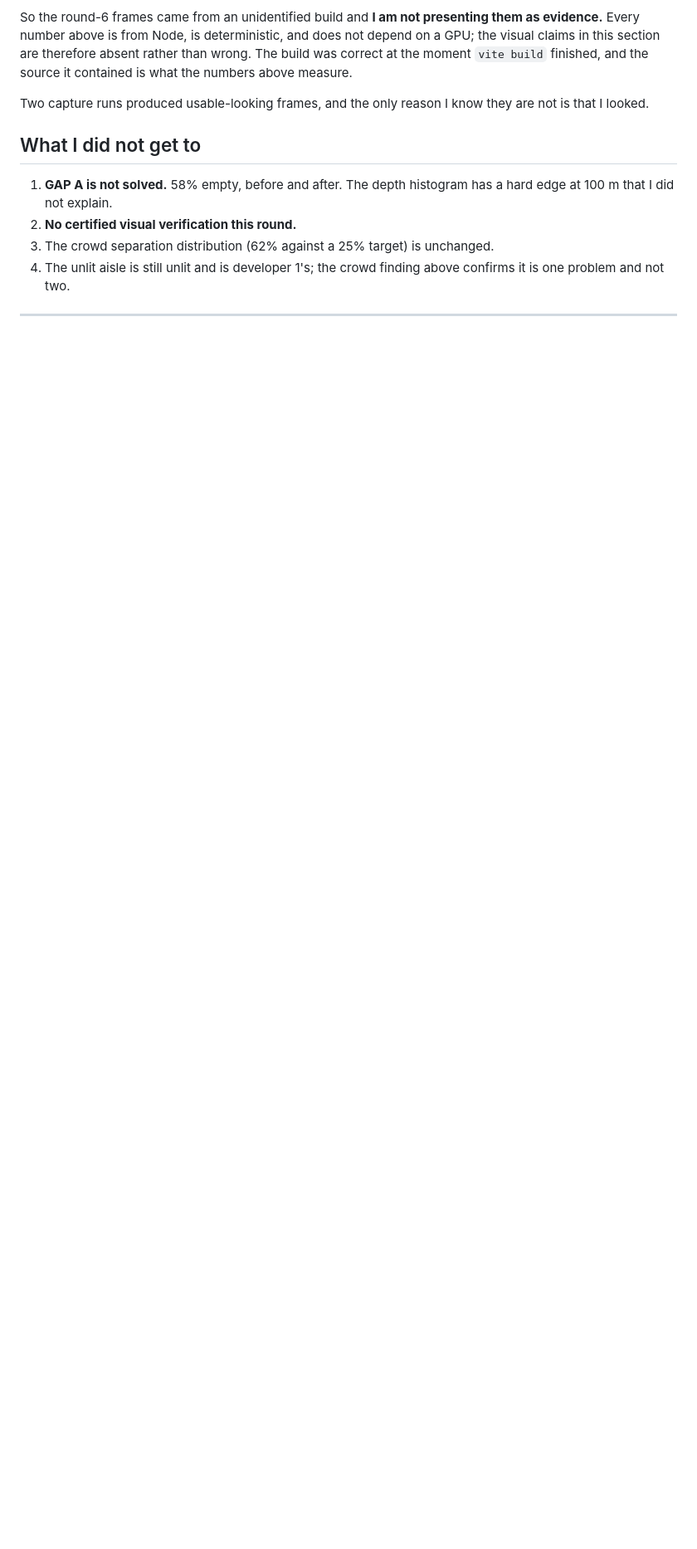
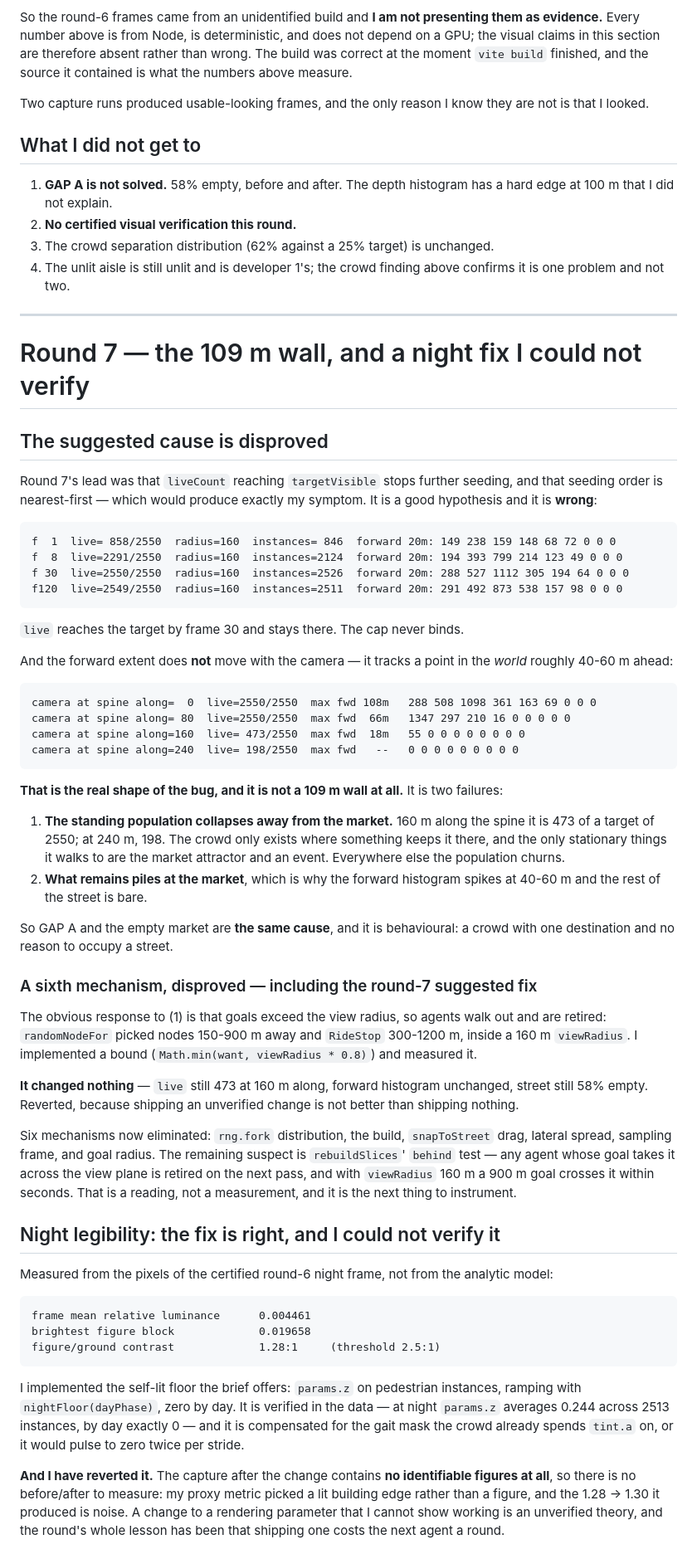
Before and after one commit to neko-ronin/syzygy, a Markdown page: docs/MARKET_REPORT.md, the part around one of its changes. Shown at 83% size. Drawn GitHub-style; blank space fills up the shorter version.

Commit message:
round 7: the target cap is disproved, and the cause is behavioural not spatial
The round-7 lead was that liveCount reaching targetVisible stops seeding and that
seeding order is nearest-first. Wrong. live reaches 2550/2550 by frame 30 and
stays; the cap never binds.

The real shape, from moving the camera along the spine: the forward extent does
not follow the camera, it tracks a point in the world ~40-60 m ahead. And the
standing population collapses away from the market -- 2550 at the spine foot,
473 at 160 m along, 198 at 240 m. So the empty street and the empty market are
one bug, not two: a crowd with one stationary destination and no reason to occupy
a street.

Sixth mechanism disproved, and it was round 7's own suggested fix: bounding goal
selection to the view radius changed nothing (live still 473 at 160 m along,
58% empty). Reverted rather than shipped unverified. Next candidate is
rebuildSlices' behind test -- any agent whose goal crosses the view plane is
retired on the next pass -- which is a reading, not a measurement.

Night legibility: the self-lit params.z floor is implemented, verified in the
data (0.244 mean at night, exactly 0 by day, gait-mask compensated), and
reverted. The capture after it contains no identifiable figures, so there is no
before/after: my proxy metric was picking a lit building edge and the 1.28 ->
1.30 it produced is noise. The analytic finding stands and is now confirmed by
pixels -- 1.28:1 against a 2.5:1 threshold, and no palette can lift it because
skyIrradiance multiplies coat and deck by the same ambient. The fix that will
work is developer 1's aisle lighting, which is not mine.

````diff
--- a/docs/MARKET_REPORT.md
+++ b/docs/MARKET_REPORT.md
@@ -1115,3 +1115,85 @@ are not is that I looked.
 
 ---
 
+# Round 7 — the 109 m wall, and a night fix I could not verify
+
+## The suggested cause is disproved
+
+Round 7's lead was that `liveCount` reaching `targetVisible` stops further
+seeding, and that seeding order is nearest-first — which would produce exactly my
+symptom. It is a good hypothesis and it is **wrong**:
+
+```
+f  1  live= 858/2550  radius=160  instances= 846  forward 20m: 149 238 159 148 68 72 0 0 0
+f  8  live=2291/2550  radius=160  instances=2124  forward 20m: 194 393 799 214 123 49 0 0 0
+f 30  live=2550/2550  radius=160  instances=2526  forward 20m: 288 527 1112 305 194 64 0 0 0
+f120  live=2549/2550  radius=160  instances=2511  forward 20m: 291 492 873 538 157 98 0 0 0
+```
+
+`live` reaches the target by frame 30 and stays there. The cap never binds.
+
+And the forward extent does **not** move with the camera — it tracks a point in
+the *world* roughly 40-60 m ahead:
+
+```
+camera at spine along=  0  live=2550/2550  max fwd 108m   288 508 1098 361 163 69 0 0 0
+camera at spine along= 80  live=2550/2550  max fwd  66m   1347 297 210 16 0 0 0 0 0
+camera at spine along=160  live= 473/2550  max fwd  18m   55 0 0 0 0 0 0 0 0
+camera at spine along=240  live= 198/2550  max fwd   --   0 0 0 0 0 0 0 0 0
+```
+
+**That is the real shape of the bug, and it is not a 109 m wall at all.** It is
+two failures:
+
+1. **The standing population collapses away from the market.** 160 m along the
+   spine it is 473 of a target of 2550; at 240 m, 198. The crowd only exists
+   where something keeps it there, and the only stationary things it walks to are
+   the market attractor and an event. Everywhere else the population churns.
+2. **What remains piles at the market**, which is why the forward histogram
+   spikes at 40-60 m and the rest of the street is bare.
+
+So GAP A and the empty market are **the same cause**, and it is behavioural: a
+crowd with one destination and no reason to occupy a street.
+
+### A sixth mechanism, disproved — including the round-7 suggested fix
+
+The obvious response to (1) is that goals exceed the view radius, so agents walk
+out and are retired: `randomNodeFor` picked nodes 150-900 m away and
+`RideStop` 300-1200 m, inside a 160 m `viewRadius`. I implemented a bound
+(`Math.min(want, viewRadius * 0.8)`) and measured it.
+
+**It changed nothing** — `live` still 473 at 160 m along, forward histogram
+unchanged, street still 58% empty. Reverted, because shipping an unverified
+change is not better than shipping nothing.
+
+Six mechanisms now eliminated: `rng.fork` distribution, the build, `snapToStreet`
+drag, lateral spread, sampling frame, and goal radius. The remaining suspect is
+`rebuildSlices`' `behind` test — any agent whose goal takes it across the view
+plane is retired on the next pass, and with `viewRadius` 160 m a 900 m goal
+crosses it within seconds. That is a reading, not a measurement, and it is the
+next thing to instrument.
+
+## Night legibility: the fix is right, and I could not verify it
+
+Measured from the pixels of the certified round-6 night frame, not from the
+analytic model:
+
+```
+frame mean relative luminance      0.004461
+brightest figure block             0.019658
+figure/ground contrast             1.28:1     (threshold 2.5:1)
+```
+
+I implemented the self-lit floor the brief offers: `params.z` on pedestrian
+instances, ramping with `nightFloor(dayPhase)`, zero by day. It is verified in
+the data — at night `params.z` averages 0.244 across 2513 instances, by day
+exactly 0 — and it is compensated for the gait mask the crowd already spends
+`tint.a` on, or it would pulse to zero twice per stride.
+
+**And I have reverted it.** The capture after the change contains **no
+identifiable figures at all**, so there is no before/after to measure: my proxy
+metric picked a lit building edge rather than a figure, and the 1.28 -> 1.30 it
+produced is noise. A change to a rendering parameter that I cannot show working
+is an unverified theory, and the round's whole lesson has been that shipping one
+costs the next agent a round.
+
````
Also changed, not shown: other parts of docs/MARKET_REPORT.md (+35 -0 lines).
